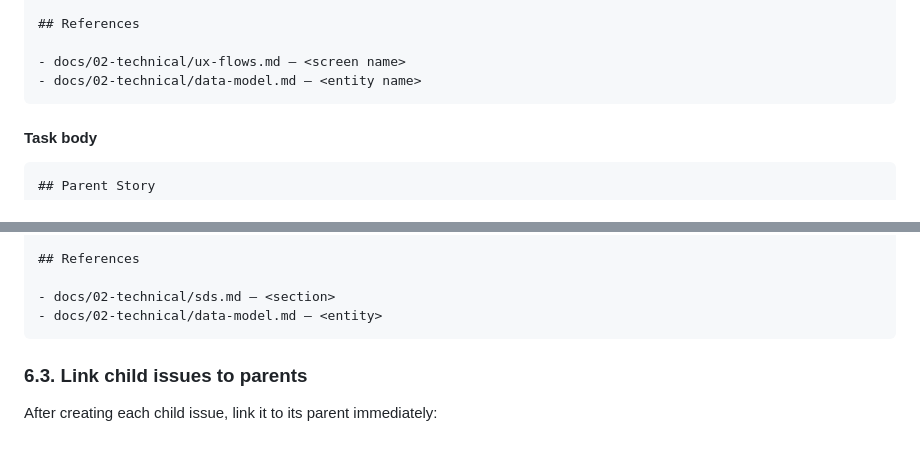
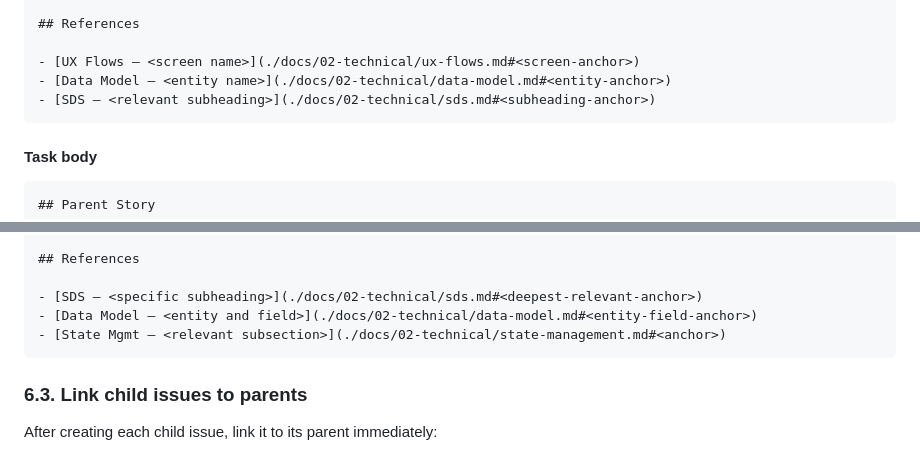
Before and after one commit to Roudranil/swaralipi-app, a Markdown page: .claude/agents/technical-program-manager.md, 2 parts joined by grey strips. Drawn GitHub-style.

````diff
--- a/.claude/agents/technical-program-manager.md
+++ b/.claude/agents/technical-program-manager.md
@@ -386,8 +439,9 @@ As a musician, I want to <action> so that <outcome>.
 
 ## References
 
-- docs/02-technical/ux-flows.md — <screen name>
-- docs/02-technical/data-model.md — <entity name>
+- [UX Flows — <screen name>](./docs/02-technical/ux-flows.md#<screen-anchor>)
+- [Data Model — <entity name>](./docs/02-technical/data-model.md#<entity-anchor>)
+- [SDS — <relevant subheading>](./docs/02-technical/sds.md#<subheading-anchor>)
 ```
 
 #### Task body
@@ -411,8 +465,9 @@ As a musician, I want to <action> so that <outcome>.
 
 ## References
 
-- docs/02-technical/sds.md — <section>
-- docs/02-technical/data-model.md — <entity>
+- [SDS — <specific subheading>](./docs/02-technical/sds.md#<deepest-relevant-anchor>)
+- [Data Model — <entity and field>](./docs/02-technical/data-model.md#<entity-field-anchor>)
+- [State Mgmt — <relevant subsection>](./docs/02-technical/state-management.md#<anchor>)
 ```
 
 ### 6.3. Link child issues to parents
````
Also changed, not shown: other parts of .claude/agents/technical-program-manager.md (+57 -4 lines), .claude/agents/flutter-developer.md (+23 -9 lines).
